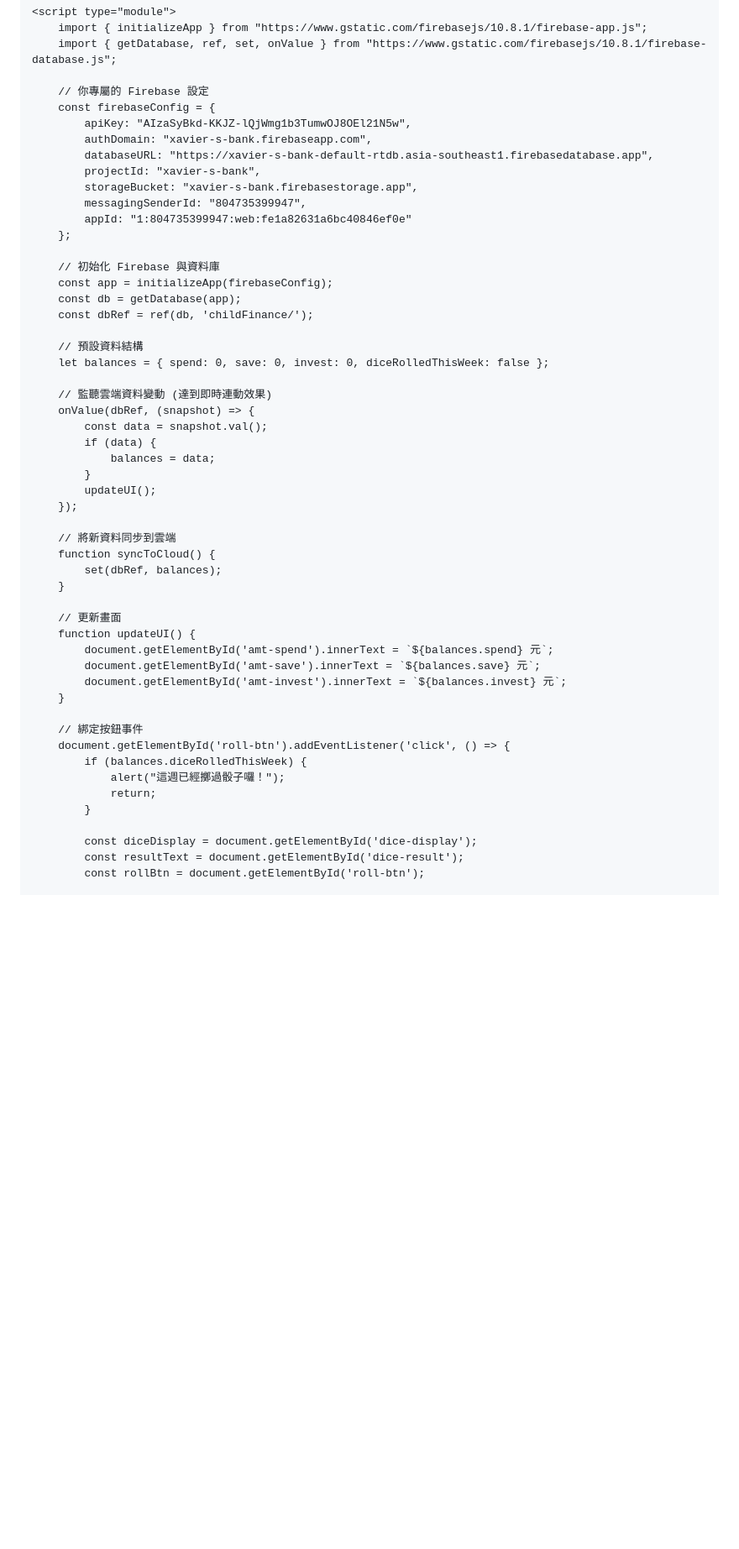
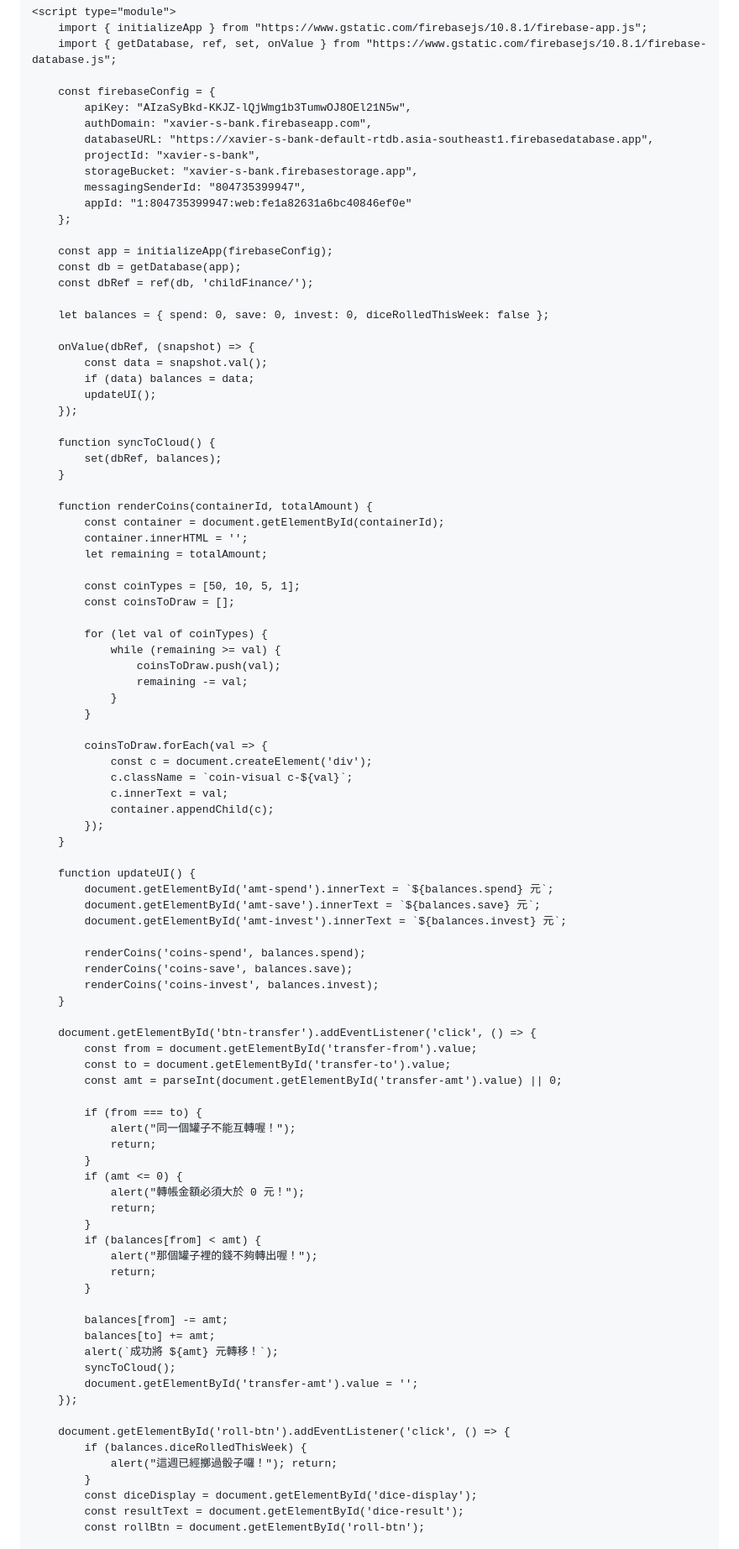
Before and after one commit to creationcx/Xavier-s-Bank, a Markdown page: README.md, the part around one of its changes. Shown at 84% size. Drawn GitHub-style; blank space fills up the shorter version.

```diff
--- a/README.md
+++ b/README.md
@@ -86,7 +173,6 @@
         import { initializeApp } from "https://www.gstatic.com/firebasejs/10.8.1/firebase-app.js";
         import { getDatabase, ref, set, onValue } from "https://www.gstatic.com/firebasejs/10.8.1/firebase-database.js";
 
-        // 你專屬的 Firebase 設定
         const firebaseConfig = {
             apiKey: "AIzaSyBkd-KKJZ-lQjWmg1b3TumwOJ8OEl21N5w",
             authDomain: "xavier-s-bank.firebaseapp.com",
@@ -97,42 +183,84 @@
             appId: "1:804735399947:web:fe1a82631a6bc40846ef0e"
         };
 
-        // 初始化 Firebase 與資料庫
         const app = initializeApp(firebaseConfig);
         const db = getDatabase(app);
         const dbRef = ref(db, 'childFinance/');
 
-        // 預設資料結構
         let balances = { spend: 0, save: 0, invest: 0, diceRolledThisWeek: false };
 
-        // 監聽雲端資料變動 (達到即時連動效果)
         onValue(dbRef, (snapshot) => {
             const data = snapshot.val();
-            if (data) {
-                balances = data;
-            }
+            if (data) balances = data;
             updateUI();
         });
 
-        // 將新資料同步到雲端
         function syncToCloud() {
             set(dbRef, balances);
         }
 
-        // 更新畫面
+        function renderCoins(containerId, totalAmount) {
+            const container = document.getElementById(containerId);
+            container.innerHTML = '';
+            let remaining = totalAmount;
+
+            const coinTypes = [50, 10, 5, 1];
+            const coinsToDraw = [];
+
+            for (let val of coinTypes) {
+                while (remaining >= val) {
+                    coinsToDraw.push(val);
+                    remaining -= val;
+                }
+            }
+
+            coinsToDraw.forEach(val => {
+                const c = document.createElement('div');
+                c.className = `coin-visual c-${val}`;
+                c.innerText = val;
+                container.appendChild(c);
+            });
+        }
+
         function updateUI() {
             document.getElementById('amt-spend').innerText = `${balances.spend} 元`;
             document.getElementById('amt-save').innerText = `${balances.save} 元`;
             document.getElementById('amt-invest').innerText = `${balances.invest} 元`;
+
+            renderCoins('coins-spend', balances.spend);
+            renderCoins('coins-save', balances.save);
+            renderCoins('coins-invest', balances.invest);
         }
 
-        // 綁定按鈕事件
-        document.getElementById('roll-btn').addEventListener('click', () => {
-            if (balances.diceRolledThisWeek) {
-                alert("這週已經擲過骰子囉！");
+        document.getElementById('btn-transfer').addEventListener('click', () => {
+            const from = document.getElementById('transfer-from').value;
+            const to = document.getElementById('transfer-to').value;
+            const amt = parseInt(document.getElementById('transfer-amt').value) || 0;
+
+            if (from === to) {
+                alert("同一個罐子不能互轉喔！");
+                return;
+            }
+            if (amt <= 0) {
+                alert("轉帳金額必須大於 0 元！");
+                return;
+            }
+            if (balances[from] < amt) {
+                alert("那個罐子裡的錢不夠轉出喔！");
                 return;
             }
 
+            balances[from] -= amt;
+            balances[to] += amt;
+            alert(`成功將 ${amt} 元轉移！`);
+            syncToCloud();
+            document.getElementById('transfer-amt').value = '';
+        });
+
+        document.getElementById('roll-btn').addEventListener('click', () => {
+            if (balances.diceRolledThisWeek) {
+                alert("這週已經擲過骰子囉！"); return;
+            }
             const diceDisplay = document.getElementById('dice-display');
             const resultText = document.getElementById('dice-result');
             const rollBtn = document.getElementById('roll-btn');
```
Also changed, not shown: other parts of README.md (+144 -67 lines).
